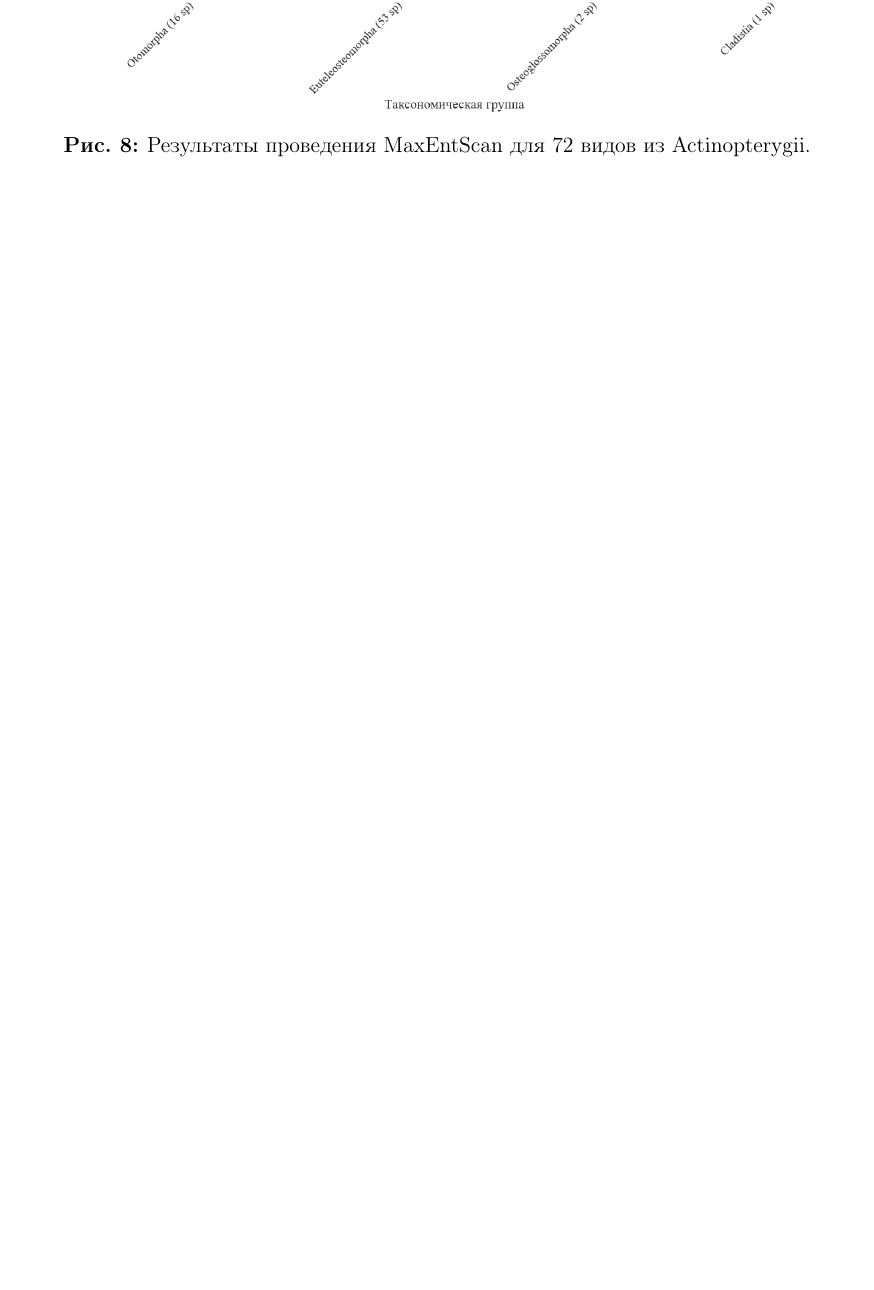
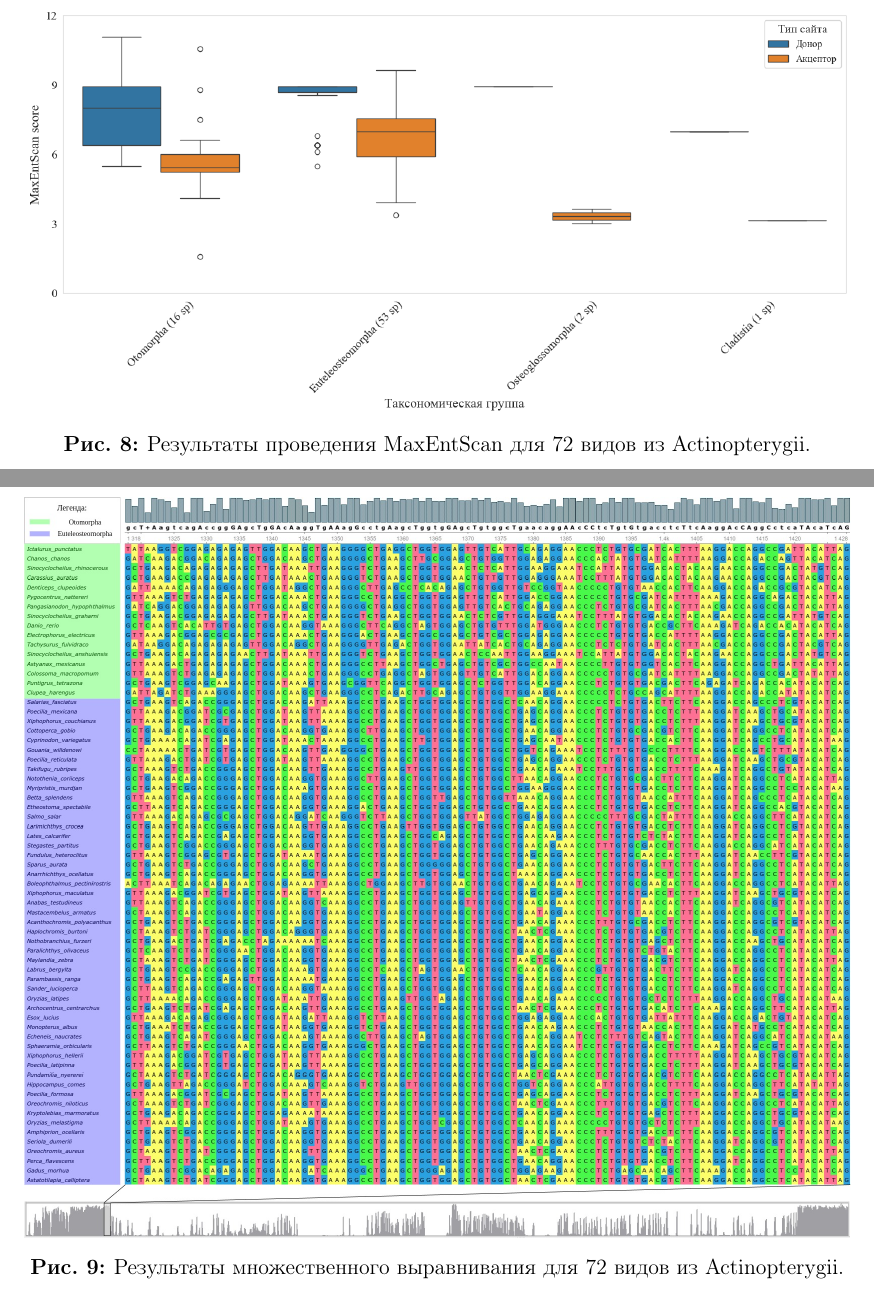
Before and after one commit to ArtemVaska/DiplomaLatex, a LaTeX thesis (diploma.tex, which reads chapters/result_images.tex): part of page 20 of 22 before the commit and two parts of pages 20 and 21 of 23 after it, the two joined at a grey line, cut so that both start at the same text, the shorter picture padded with empty space. Compiled offline with pdfLaTeX.

Commit message:
Add Actinopterygii alignment results

```diff
--- a/chapters/result_images.tex
+++ b/chapters/result_images.tex
@@ -67,3 +67,11 @@
     \caption{Результаты проведения MaxEntScan для 72 видов из Actinopterygii.}
     \label{fig:Actinopterygii_maxentscan}
 \end{figure}
+
+\newpage
+\begin{figure}[h] % here, top, bottom, page
+    \centering
+    \includegraphics[width=1.0\textwidth]{images/Actinopterygii_alignment_ruler}
+    \caption{Результаты множественного выравнивания для 72 видов из Actinopterygii.}
+    \label{fig:Actinopterygii_alignment_ruler}
+\end{figure}
```
Also changed, not shown: diploma.pdf, images/Actinopterygii_alignment_ruler.jpg (added).
